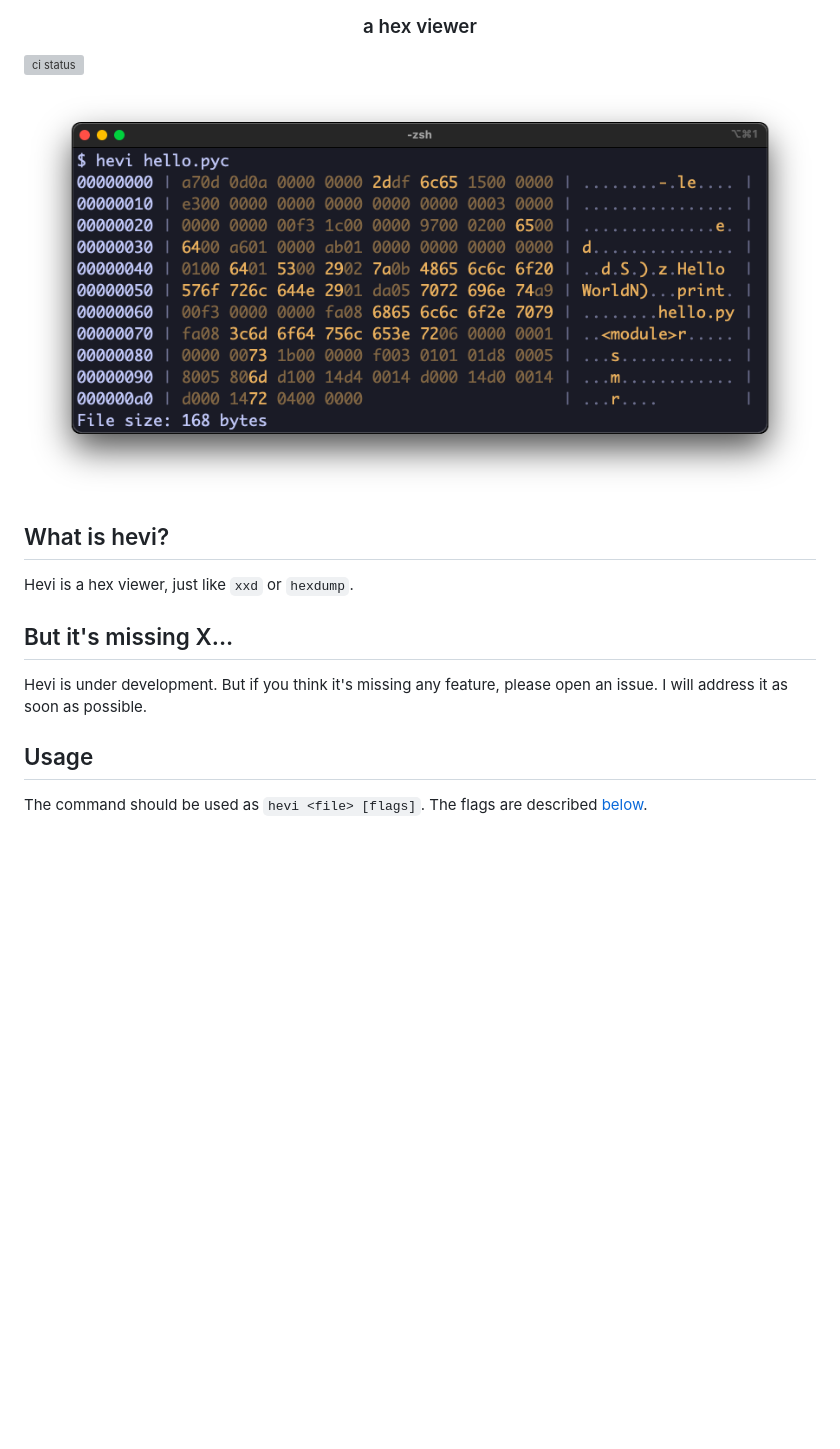
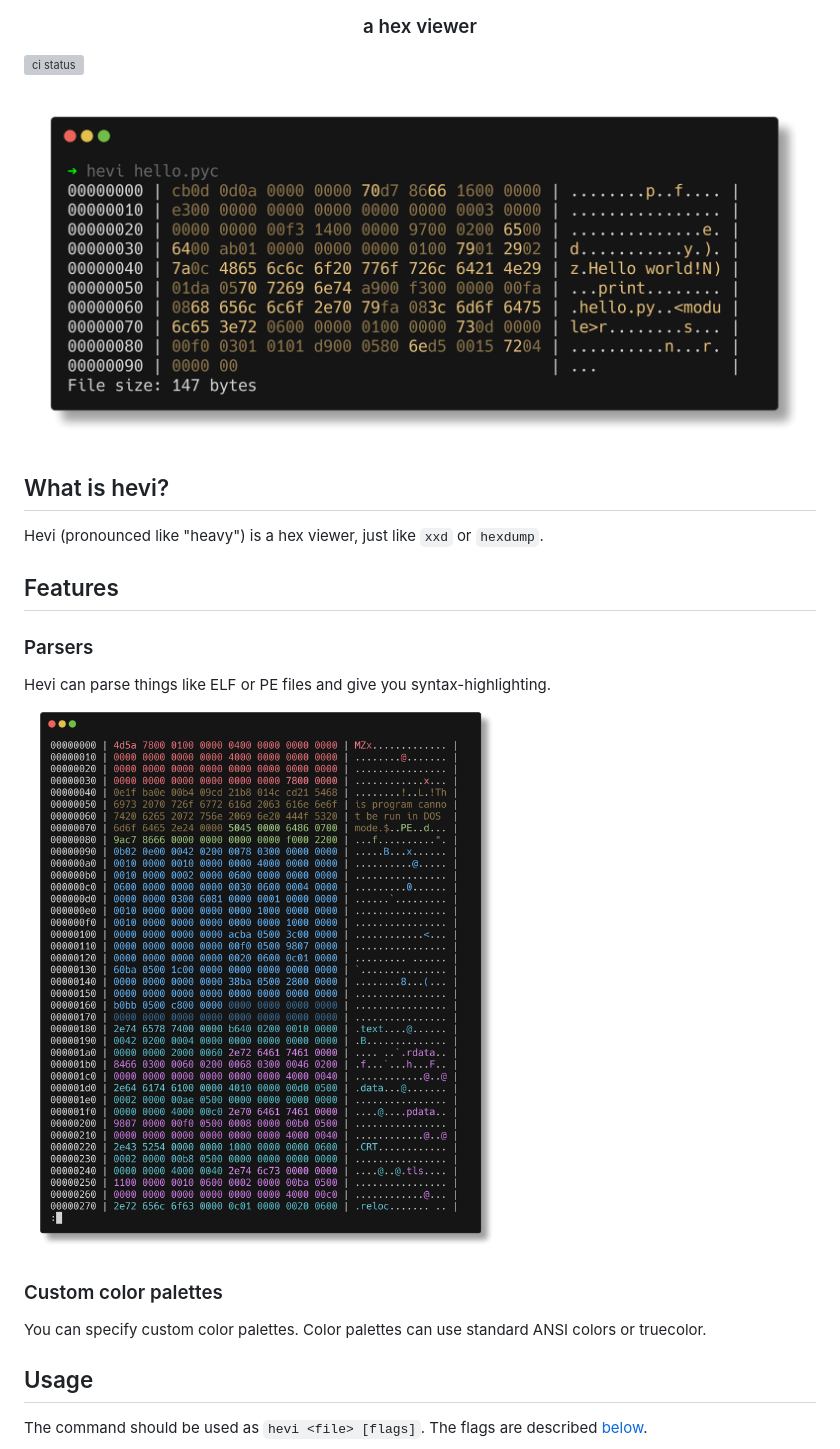
Before and after one commit to Arnau478/hevi, a Markdown page: README.md, the part around the change. GitHub-like rendering; pictures changed too: web/example.png, web/parser.png (added); blank space fills up the shorter version; grey boxes are pictures that could not be loaded.

Commit message:
Showcase the parser feature in the README.md file

```diff
--- a/README.md
+++ b/README.md
@@ -8,10 +8,15 @@
 ![example image](web/example.png)
 
 ## What is hevi?
-Hevi is a hex viewer, just like `xxd` or `hexdump`.
+Hevi (pronounced like "heavy") is a hex viewer, just like `xxd` or `hexdump`.
 
-## But it's missing X...
-Hevi is under development. But if you think it's missing any feature, please open an issue. I will address it as soon as possible.
+## Features
+### Parsers
+Hevi can parse things like ELF or PE files and give you syntax-highlighting.
+![parser example](web/parser.png)
+
+### Custom color palettes
+You can specify custom color palettes. Color palettes can use standard ANSI colors or truecolor.
 
 ## Usage
 The command should be used as `hevi <file> [flags]`. The flags are described [below](#flags).
```
